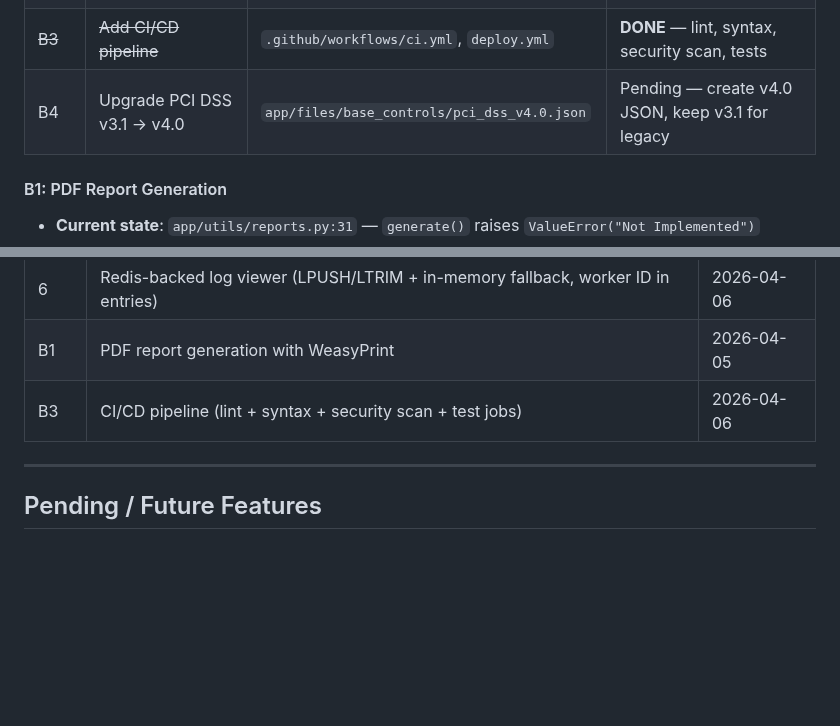
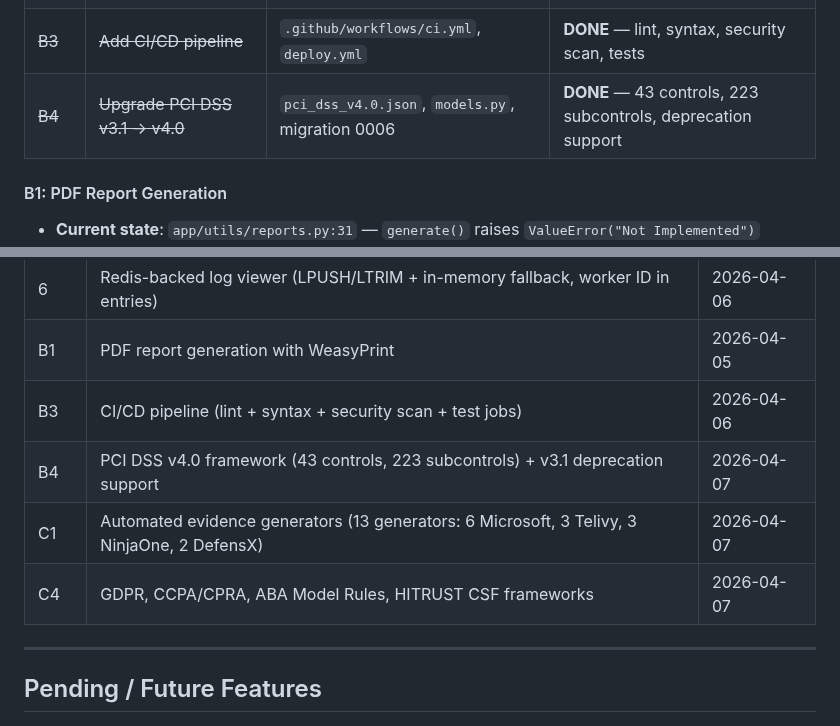
Before and after one commit to masridigital/md-compliance, a Markdown page: CLAUDE.md, 2 parts joined by grey strips. Rendered like a GitHub page; blank space fills up the shorter version.

Commit message:
Update CLAUDE.md: mark B4, C1, C4 as completed
https://claude.ai/code/session_01XM9zQQvrWaa288nEpnThx4

```diff
--- a/CLAUDE.md
+++ b/CLAUDE.md
@@ -479,7 +479,7 @@ Each provides: `adapt_system()`, `adapt_chunk_size()`, `adapt_temperature()`, `a
 | ~~B1~~ | ~~Complete PDF report generation~~ | `app/utils/reports.py` | **DONE** — WeasyPrint pipeline |
 | B2 | Migrate scheduler to Celery/Redis | `app/masri/scheduler.py`, `docker-compose.yml` | High — threading.Timer unreliable in multi-worker |
 | ~~B3~~ | ~~Add CI/CD pipeline~~ | `.github/workflows/ci.yml`, `deploy.yml` | **DONE** — lint, syntax, security scan, tests |
-| B4 | Upgrade PCI DSS v3.1 → v4.0 | `app/files/base_controls/pci_dss_v4.0.json` | Pending — create v4.0 JSON, keep v3.1 for legacy |
+| ~~B4~~ | ~~Upgrade PCI DSS v3.1 → v4.0~~ | `pci_dss_v4.0.json`, `models.py`, migration 0006 | **DONE** — 43 controls, 223 subcontrols, deprecation support |
 
 #### B1: PDF Report Generation
 - **Current state**: `app/utils/reports.py:31` — `generate()` raises `ValueError("Not Implemented")`
@@ -628,6 +628,9 @@ Each provides: `adapt_system()`, `adapt_chunk_size()`, `adapt_temperature()`, `a
 | 6 | Redis-backed log viewer (LPUSH/LTRIM + in-memory fallback, worker ID in entries) | 2026-04-06 |
 | B1 | PDF report generation with WeasyPrint | 2026-04-05 |
 | B3 | CI/CD pipeline (lint + syntax + security scan + test jobs) | 2026-04-06 |
+| B4 | PCI DSS v4.0 framework (43 controls, 223 subcontrols) + v3.1 deprecation support | 2026-04-07 |
+| C1 | Automated evidence generators (13 generators: 6 Microsoft, 3 Telivy, 3 NinjaOne, 2 DefensX) | 2026-04-07 |
+| C4 | GDPR, CCPA/CPRA, ABA Model Rules, HITRUST CSF frameworks | 2026-04-07 |
 
 ---
 
```
